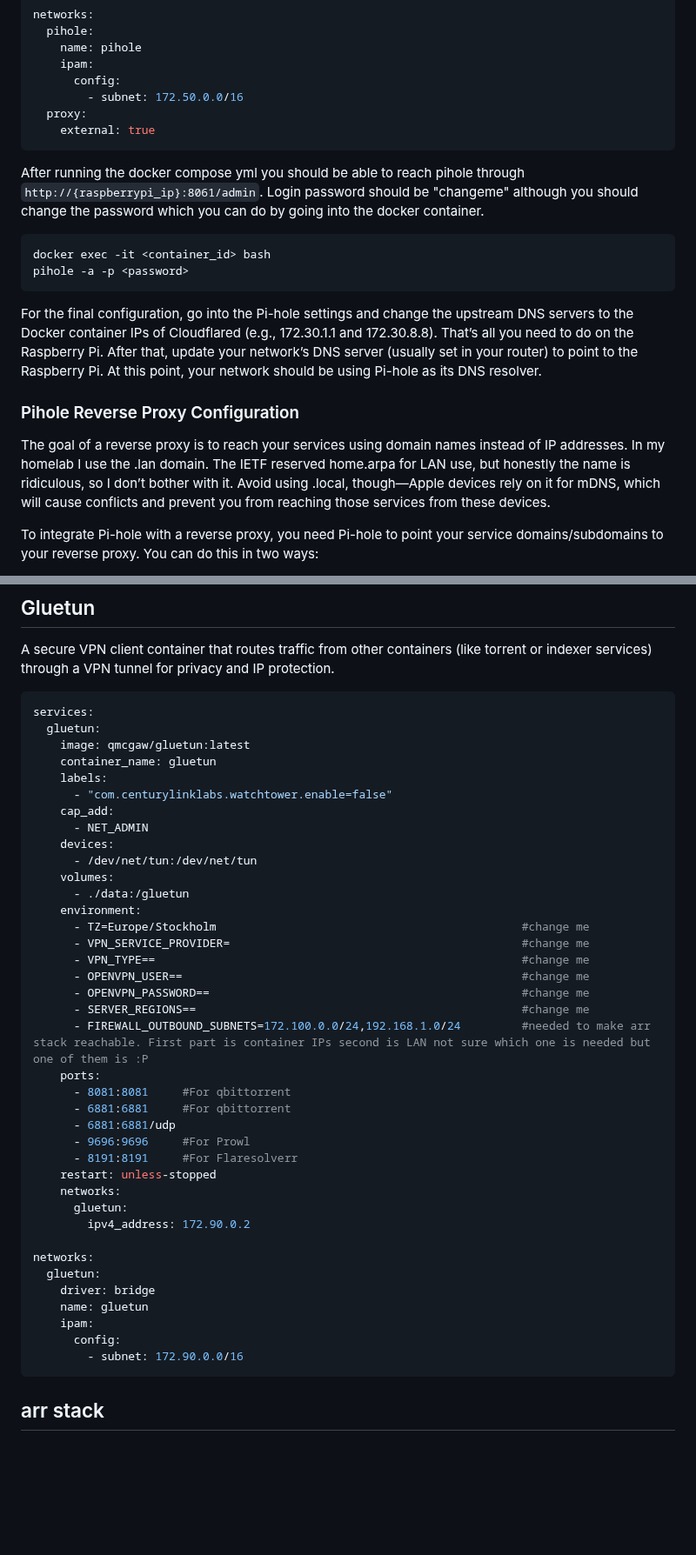
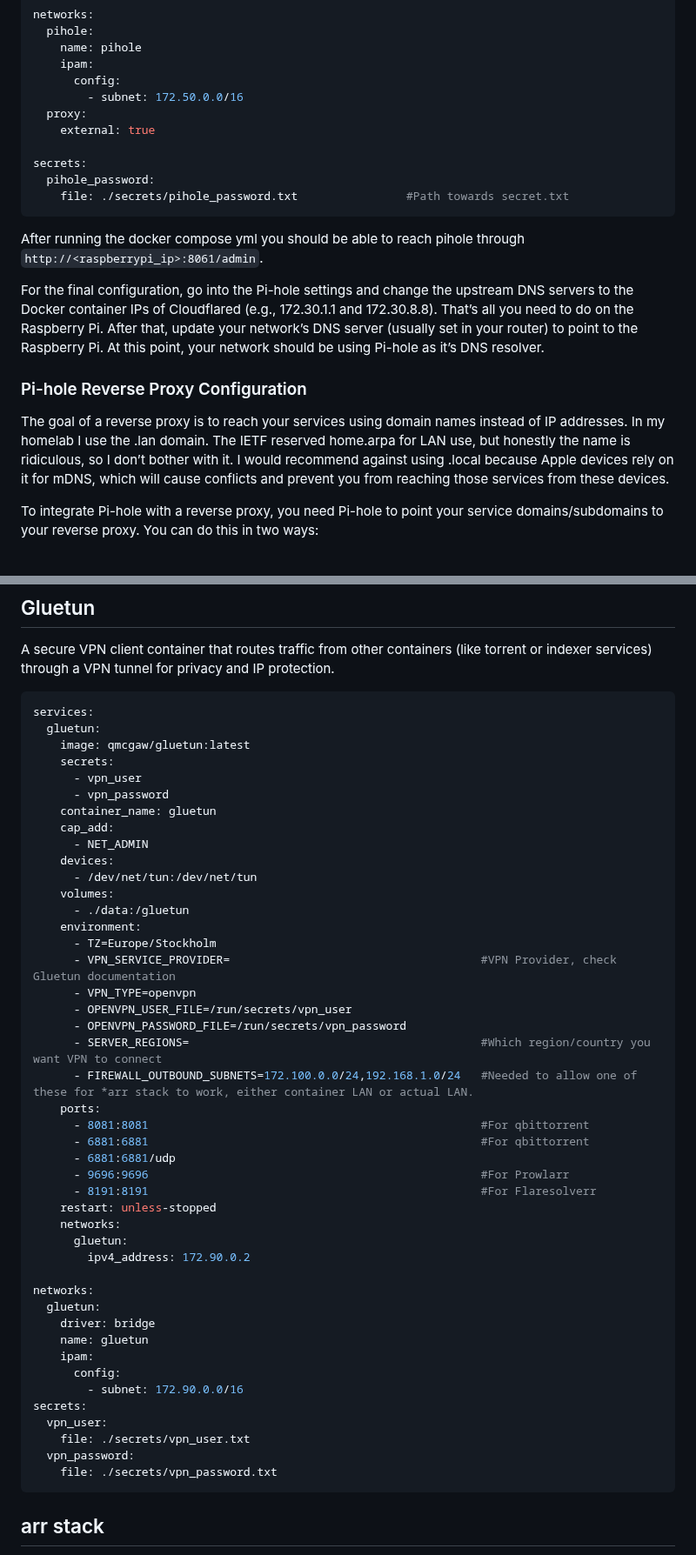
Before and after one commit to TheRabbittt/rpi-docker-setup, a Markdown page: README.md, 2 parts joined by grey strips. Shown at 87% size. Rendered like a GitHub page; blank space fills up the shorter version.

````diff
--- a/README.md
+++ b/README.md
@@ -208,18 +204,17 @@ networks:
         - subnet: 172.50.0.0/16
   proxy:
     external: true
+
+secrets:
+  pihole_password:
+    file: ./secrets/pihole_password.txt                #Path towards secret.txt
 ```
-After running the docker compose yml you should be able to reach pihole through ```http://{raspberrypi_ip}:8061/admin```. Login password should be "changeme" although you should change the password which you can do by going into the docker container.
+After running the docker compose yml you should be able to reach pihole through ```http://<raspberrypi_ip>:8061/admin```.
 
-``` Bash
-docker exec -it <container_id> bash
-pihole -a -p <password>
-```
+For the final configuration, go into the Pi-hole settings and change the upstream DNS servers to the Docker container IPs of Cloudflared (e.g., 172.30.1.1 and 172.30.8.8). That’s all you need to do on the Raspberry Pi. After that, update your network’s DNS server (usually set in your router) to point to the Raspberry Pi. At this point, your network should be using Pi-hole as it’s DNS resolver.
 
-For the final configuration, go into the Pi-hole settings and change the upstream DNS servers to the Docker container IPs of Cloudflared (e.g., 172.30.1.1 and 172.30.8.8). That’s all you need to do on the Raspberry Pi. After that, update your network’s DNS server (usually set in your router) to point to the Raspberry Pi. At this point, your network should be using Pi-hole as its DNS resolver.
-
-### Pihole Reverse Proxy Configuration
-The goal of a reverse proxy is to reach your services using domain names instead of IP addresses. In my homelab I use the .lan domain. The IETF reserved home.arpa for LAN use, but honestly the name is ridiculous, so I don’t bother with it. Avoid using .local, though—Apple devices rely on it for mDNS, which will cause conflicts and prevent you from reaching those services from these devices.
+### Pi-hole Reverse Proxy Configuration
+The goal of a reverse proxy is to reach your services using domain names instead of IP addresses. In my homelab I use the .lan domain. The IETF reserved home.arpa for LAN use, but honestly the name is ridiculous, so I don’t bother with it. I would recommend against using .local because Apple devices rely on it for mDNS, which will cause conflicts and prevent you from reaching those services from these devices.
 
 To integrate Pi-hole with a reverse proxy, you need Pi-hole to point your service domains/subdomains to your reverse proxy. You can do this in two ways:
 
@@ -596,9 +597,10 @@ A secure VPN client container that routes traffic from other containers (like to
 services:
   gluetun:
     image: qmcgaw/gluetun:latest
+    secrets:
+      - vpn_user
+      - vpn_password
     container_name: gluetun
-    labels:
-      - "com.centurylinklabs.watchtower.enable=false"
     cap_add:
       - NET_ADMIN
     devices:
@@ -606,19 +608,19 @@ services:
     volumes:
       - ./data:/gluetun
     environment:
-      - TZ=Europe/Stockholm                                             #change me
-      - VPN_SERVICE_PROVIDER=                                           #change me
-      - VPN_TYPE==                                                      #change me
-      - OPENVPN_USER==                                                  #change me
-      - OPENVPN_PASSWORD==                                              #change me
-      - SERVER_REGIONS==                                                #change me
-      - FIREWALL_OUTBOUND_SUBNETS=172.100.0.0/24,192.168.1.0/24         #needed to make arr stack reachable. First part is container IPs second is LAN not sure which one is needed but one of them is :P
+      - TZ=Europe/Stockholm
+      - VPN_SERVICE_PROVIDER=                                     #VPN Provider, check Gluetun documentation
+      - VPN_TYPE=openvpn
+      - OPENVPN_USER_FILE=/run/secrets/vpn_user
+      - OPENVPN_PASSWORD_FILE=/run/secrets/vpn_password
+      - SERVER_REGIONS=                                           #Which region/country you want VPN to connect
+      - FIREWALL_OUTBOUND_SUBNETS=172.100.0.0/24,192.168.1.0/24   #Needed to allow one of these for *arr stack to work, either container LAN or actual LAN.
     ports:
-      - 8081:8081     #For qbittorrent
-      - 6881:6881     #For qbittorrent
+      - 8081:8081                                                 #For qbittorrent
+      - 6881:6881                                                 #For qbittorrent
       - 6881:6881/udp
-      - 9696:9696     #For Prowl
-      - 8191:8191     #For Flaresolverr
+      - 9696:9696                                                 #For Prowlarr
+      - 8191:8191                                                 #For Flaresolverr
     restart: unless-stopped
     networks:
       gluetun:
@@ -631,6 +633,11 @@ networks:
     ipam:
       config:
         - subnet: 172.90.0.0/16
+secrets:
+  vpn_user:
+    file: ./secrets/vpn_user.txt
+  vpn_password:
+    file: ./secrets/vpn_password.txt
 ```
 
 ## arr stack
````
Also changed, not shown: other parts of README.md (+47 -45 lines).
